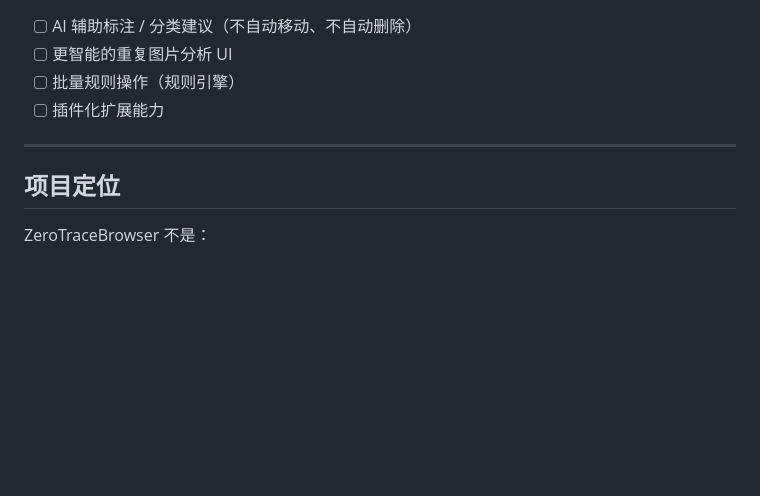
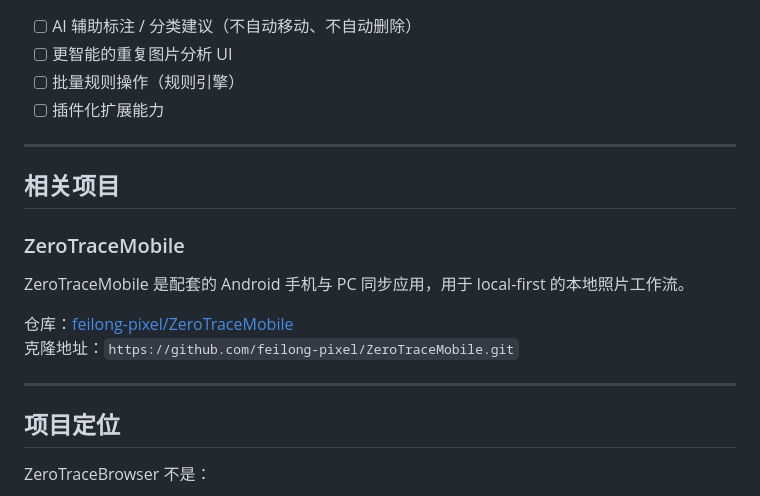
Before and after one commit to feilong-pixel/ZeroTraceBrowser, a Markdown page: README_zh.md, the part around the change. GitHub-like rendering; blank space fills up the shorter version.

```diff
--- a/README_zh.md
+++ b/README_zh.md
@@ -418,6 +418,17 @@ ZeroTraceBrowser 会在 `data/roots/<root_id>/` 下保存每个图片根目录
 
 ---
 
+## 相关项目
+
+### ZeroTraceMobile
+
+ZeroTraceMobile 是配套的 Android 手机与 PC 同步应用，用于 local-first 的本地照片工作流。
+
+仓库：[feilong-pixel/ZeroTraceMobile](https://github.com/feilong-pixel/ZeroTraceMobile)
+克隆地址：`https://github.com/feilong-pixel/ZeroTraceMobile.git`
+
+---
+
 ## 项目定位
 
 ZeroTraceBrowser 不是：
```
Also changed, not shown: README.md (+11 -0 lines), README_ja.md (+11 -0 lines).
